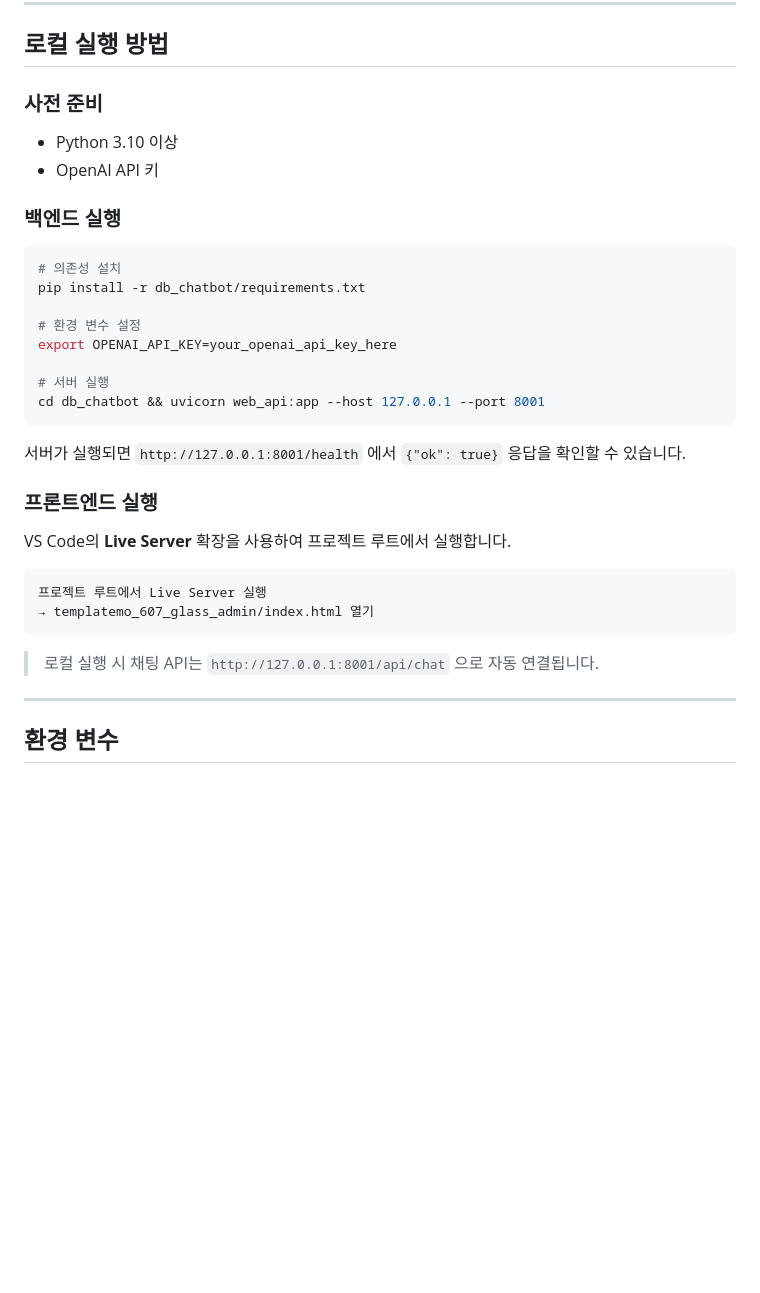
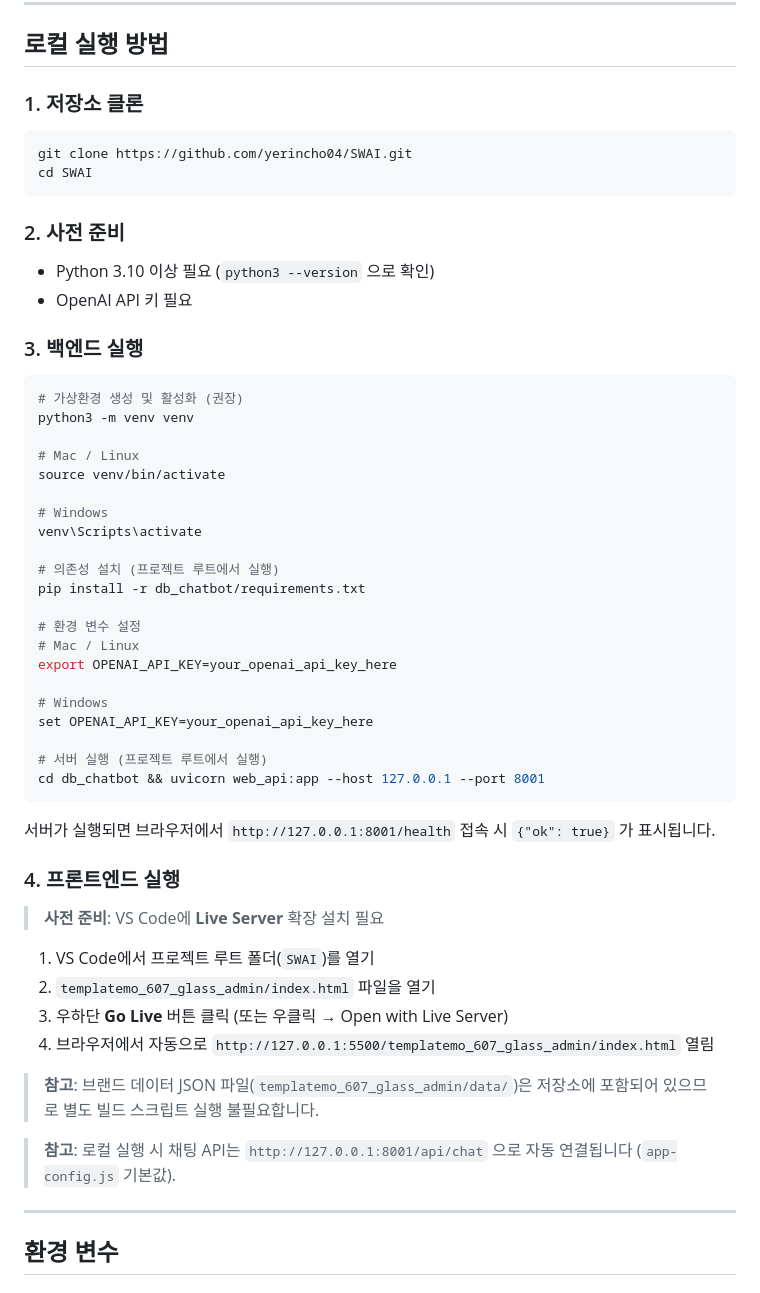
Before and after one commit to yerincho04/SWAI, a Markdown page: README.md, the part around the change. Drawn GitHub-style; blank space fills up the shorter version.

Commit message:
Improve README with complete local setup instructions
Add git clone command, virtual environment steps, Windows-compatible
env var syntax, explicit note that data/ files are pre-built (no script
needed), and exact Live Server URL so evaluator can run without guessing.

Co-Authored-By: Claude Sonnet 4.6 <noreply@anthropic.com>

````diff
--- a/README.md
+++ b/README.md
@@ -50,35 +50,57 @@
 
 ## 로컬 실행 방법
 
-### 사전 준비
-- Python 3.10 이상
-- OpenAI API 키
-
-### 백엔드 실행
+### 1. 저장소 클론
 
 ```bash
-# 의존성 설치
+git clone https://github.com/yerincho04/SWAI.git
+cd SWAI
+```
+
+### 2. 사전 준비
+- Python 3.10 이상 필요 (`python3 --version` 으로 확인)
+- OpenAI API 키 필요
+
+### 3. 백엔드 실행
+
+```bash
+# 가상환경 생성 및 활성화 (권장)
+python3 -m venv venv
+
+# Mac / Linux
+source venv/bin/activate
+
+# Windows
+venv\Scripts\activate
+
+# 의존성 설치 (프로젝트 루트에서 실행)
 pip install -r db_chatbot/requirements.txt
 
 # 환경 변수 설정
+# Mac / Linux
 export OPENAI_API_KEY=your_openai_api_key_here
 
-# 서버 실행
+# Windows
+set OPENAI_API_KEY=your_openai_api_key_here
+
+# 서버 실행 (프로젝트 루트에서 실행)
 cd db_chatbot && uvicorn web_api:app --host 127.0.0.1 --port 8001
 ```
 
-서버가 실행되면 `http://127.0.0.1:8001/health` 에서 `{"ok": true}` 응답을 확인할 수 있습니다.
+서버가 실행되면 브라우저에서 `http://127.0.0.1:8001/health` 접속 시 `{"ok": true}` 가 표시됩니다.
 
-### 프론트엔드 실행
+### 4. 프론트엔드 실행
 
-VS Code의 **Live Server** 확장을 사용하여 프로젝트 루트에서 실행합니다.
+> **사전 준비**: VS Code에 **Live Server** 확장 설치 필요
 
-```
-프로젝트 루트에서 Live Server 실행
-→ templatemo_607_glass_admin/index.html 열기
-```
+1. VS Code에서 프로젝트 루트 폴더(`SWAI`)를 열기
+2. `templatemo_607_glass_admin/index.html` 파일을 열기
+3. 우하단 **Go Live** 버튼 클릭 (또는 우클릭 → Open with Live Server)
+4. 브라우저에서 자동으로 `http://127.0.0.1:5500/templatemo_607_glass_admin/index.html` 열림
 
-> 로컬 실행 시 채팅 API는 `http://127.0.0.1:8001/api/chat` 으로 자동 연결됩니다.
+> **참고**: 브랜드 데이터 JSON 파일(`templatemo_607_glass_admin/data/`)은 저장소에 포함되어 있으므로 별도 빌드 스크립트 실행 불필요합니다.
+
+> **참고**: 로컬 실행 시 채팅 API는 `http://127.0.0.1:8001/api/chat` 으로 자동 연결됩니다 (`app-config.js` 기본값).
 
 ---
 
````
